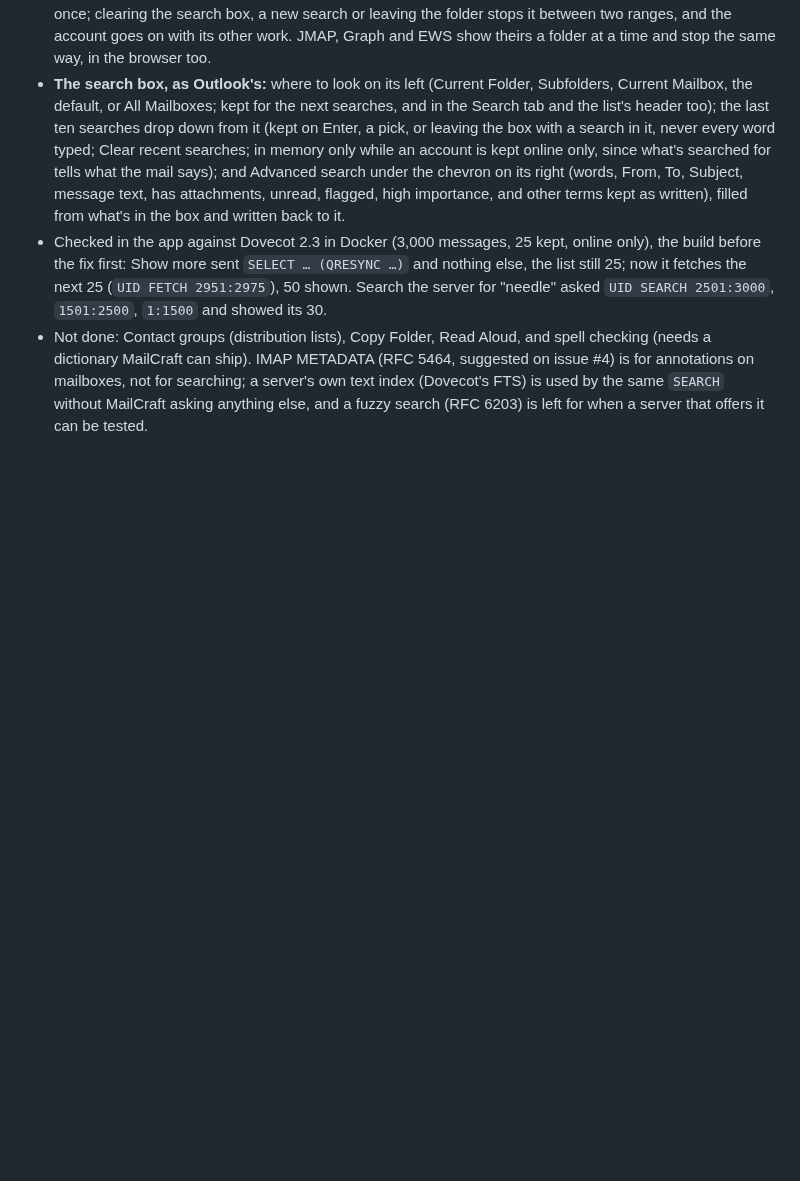
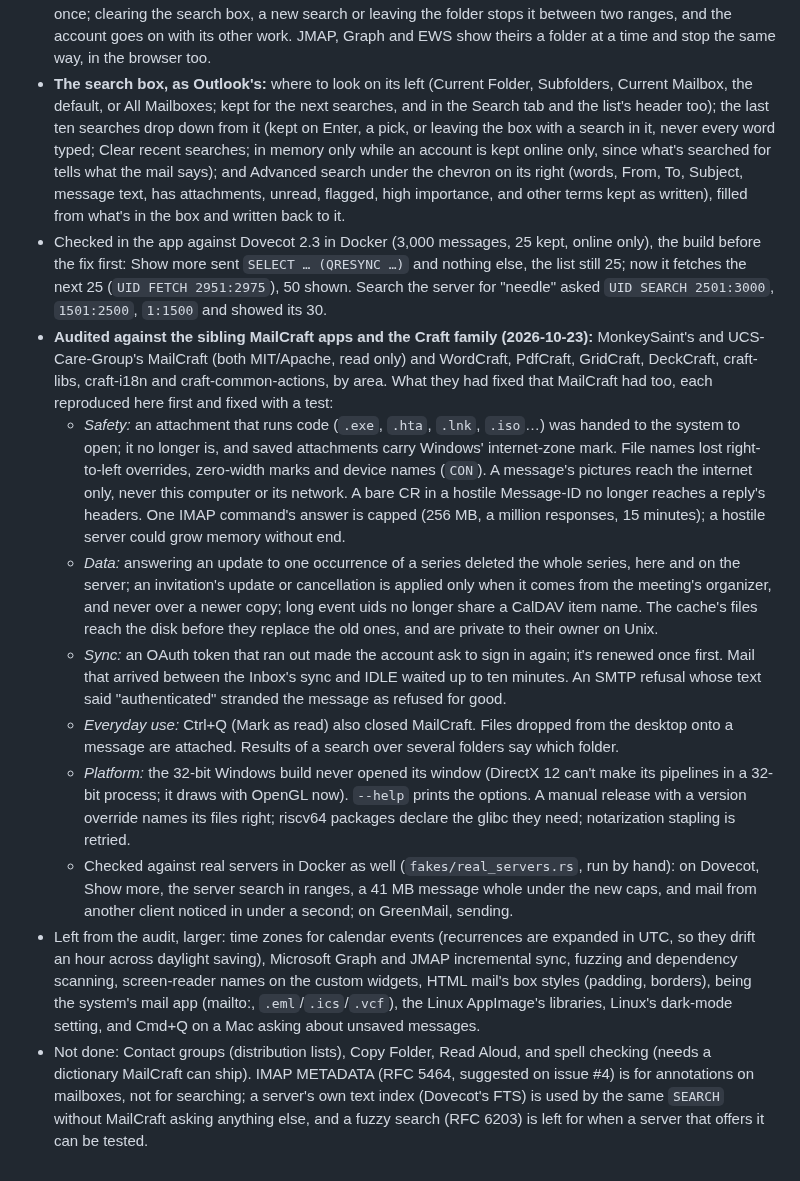
Before and after one commit to ZIDAN44/mailcraft, a Markdown page: docs/gaps.md, the part around the change. Drawn GitHub-style; blank space fills up the shorter version.

Commit message:
Docs: the hardening review, and what's left from it
What the review found and fixed, area by area, how it was checked on real servers, and what's left for later.

Co-Authored-By: Claude Opus 5.5 <noreply@anthropic.com>

```diff
--- a/docs/gaps.md
+++ b/docs/gaps.md
@@ -728,6 +728,39 @@ tester's does, a contact as Exchange keeps it, Outlook's clipboard), then fixed
   the build before the fix first: Show more sent `SELECT … (QRESYNC …)` and nothing else, the
   list still 25; now it fetches the next 25 (`UID FETCH 2951:2975`), 50 shown. Search the server
   for "needle" asked `UID SEARCH 2501:3000`, `1501:2500`, `1:1500` and showed its 30.
+- **Audited against the sibling MailCraft apps and the Craft family (2026-10-23):** MonkeySaint's
+  and UCS-Care-Group's MailCraft (both MIT/Apache, read only) and WordCraft, PdfCraft, GridCraft,
+  DeckCraft, craft-libs, craft-i18n and craft-common-actions, by area. What they had fixed that
+  MailCraft had too, each reproduced here first and fixed with a test:
+  - *Safety:* an attachment that runs code (`.exe`, `.hta`, `.lnk`, `.iso`…) was handed to the
+    system to open; it no longer is, and saved attachments carry Windows' internet-zone mark.
+    File names lost right-to-left overrides, zero-width marks and device names (`CON`). A
+    message's pictures reach the internet only, never this computer or its network. A bare CR in
+    a hostile Message-ID no longer reaches a reply's headers. One IMAP command's answer is capped
+    (256 MB, a million responses, 15 minutes); a hostile server could grow memory without end.
+  - *Data:* answering an update to one occurrence of a series deleted the whole series, here and
+    on the server; an invitation's update or cancellation is applied only when it comes from the
+    meeting's organizer, and never over a newer copy; long event uids no longer share a CalDAV
+    item name. The cache's files reach the disk before they replace the old ones, and are
+    private to their owner on Unix.
+  - *Sync:* an OAuth token that ran out made the account ask to sign in again; it's renewed once
+    first. Mail that arrived between the Inbox's sync and IDLE waited up to ten minutes. An SMTP
+    refusal whose text said "authenticated" stranded the message as refused for good.
+  - *Everyday use:* Ctrl+Q (Mark as read) also closed MailCraft. Files dropped from the desktop
+    onto a message are attached. Results of a search over several folders say which folder.
+  - *Platform:* the 32-bit Windows build never opened its window (DirectX 12 can't make its
+    pipelines in a 32-bit process; it draws with OpenGL now). `--help` prints the options. A
+    manual release with a version override names its files right; riscv64 packages declare the
+    glibc they need; notarization stapling is retried.
+  - Checked against real servers in Docker as well (`fakes/real_servers.rs`, run by hand): on
+    Dovecot, Show more, the server search in ranges, a 41 MB message whole under the new caps,
+    and mail from another client noticed in under a second; on GreenMail, sending.
+- Left from the audit, larger: time zones for calendar events (recurrences are expanded in UTC,
+  so they drift an hour across daylight saving), Microsoft Graph and JMAP incremental sync,
+  fuzzing and dependency scanning, screen-reader names on the custom widgets, HTML mail's box
+  styles (padding, borders), being the system's mail app (mailto:, `.eml`/`.ics`/`.vcf`), the
+  Linux AppImage's libraries, Linux's dark-mode setting, and Cmd+Q on a Mac asking about unsaved
+  messages.
 - Not done: Contact groups (distribution lists), Copy Folder, Read Aloud, and spell checking
   (needs a dictionary MailCraft can ship). IMAP METADATA (RFC 5464, suggested on issue #4) is
   for annotations on mailboxes, not for searching; a server's own text index (Dovecot's FTS) is
```
Also changed, not shown: ROADMAP.md (+8 -0 lines).
